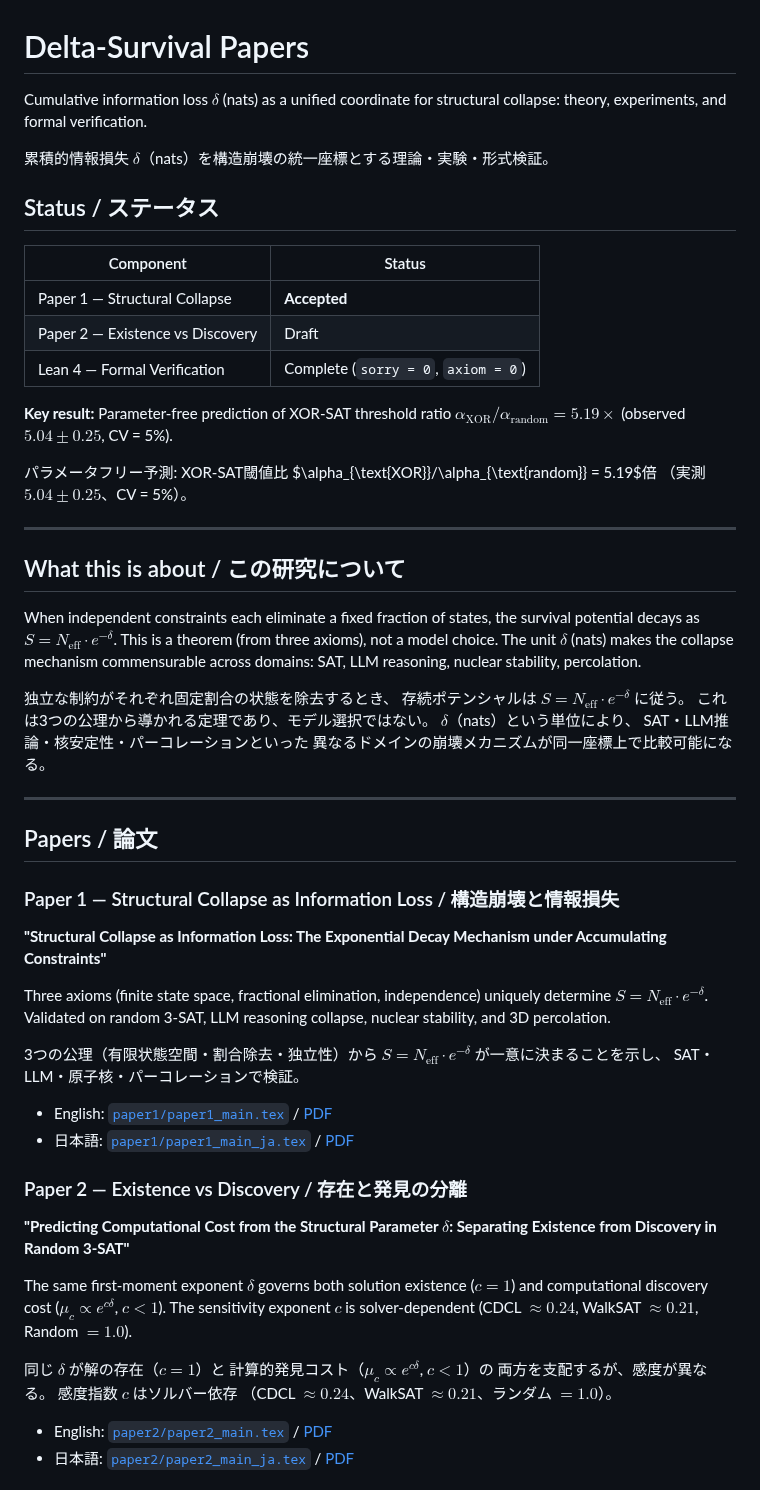
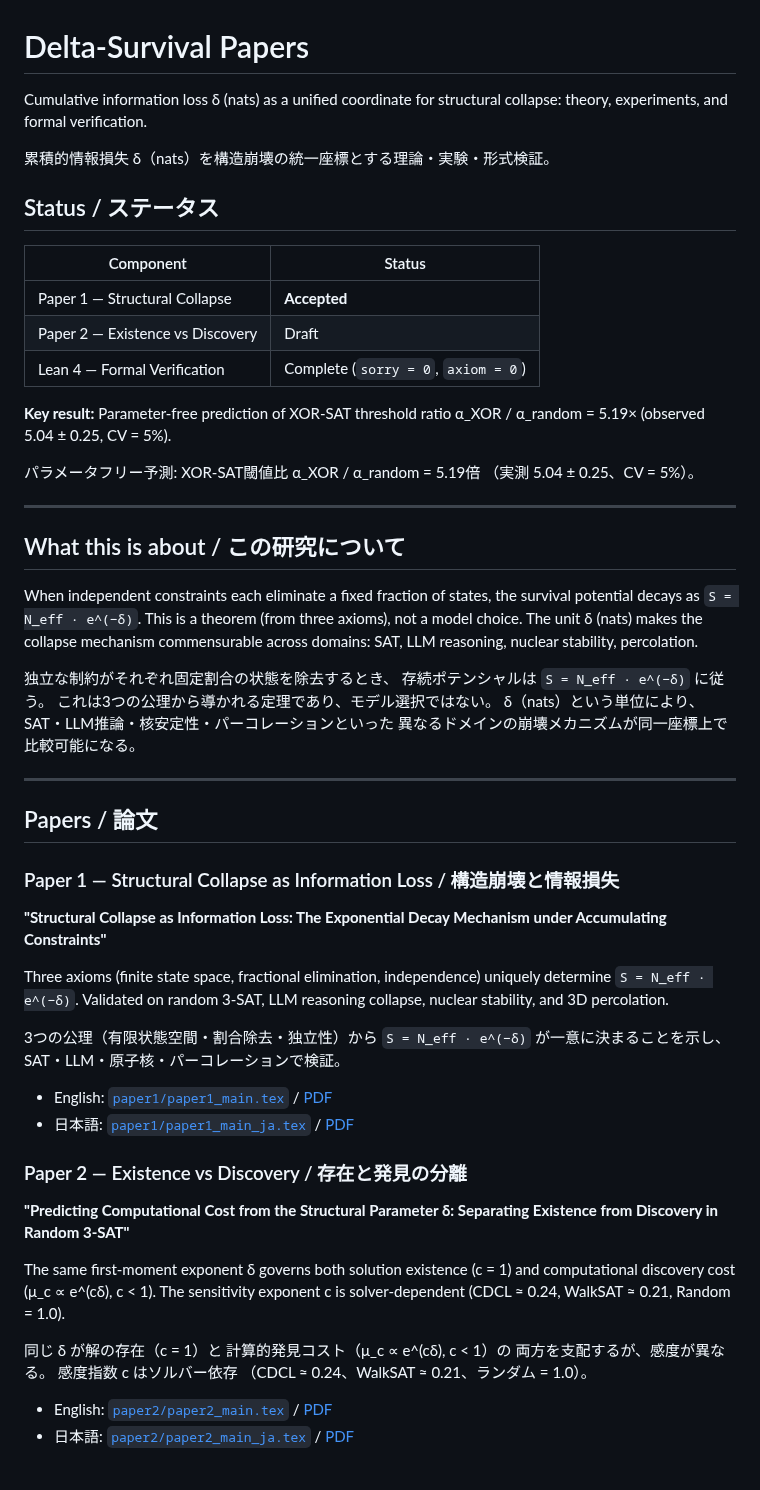
Before and after one commit to karesansui-u/delta-survival-papers, a Markdown page: README.md, the part around one of its changes. GitHub-like rendering.

Commit message:
Update README.md for clarity and formatting: replaced LaTeX symbols with plain text equivalents, improved bilingual consistency, and refined build instructions for Lean 4.

```diff
--- a/README.md
+++ b/README.md
@@ -1,9 +1,9 @@
 # Delta-Survival Papers
 
-Cumulative information loss $\delta$ (nats) as a unified coordinate
+Cumulative information loss δ (nats) as a unified coordinate
 for structural collapse: theory, experiments, and formal verification.
 
-累積的情報損失 $\delta$（nats）を構造崩壊の統一座標とする理論・実験・形式検証。
+累積的情報損失 δ（nats）を構造崩壊の統一座標とする理論・実験・形式検証。
 
 ## Status / ステータス
 
@@ -14,27 +14,27 @@ for structural collapse: theory, experiments, and formal verification.
 | Lean 4 — Formal Verification | Complete (`sorry = 0`, `axiom = 0`) |
 
 **Key result:** Parameter-free prediction of XOR-SAT threshold ratio
-$\alpha_{\text{XOR}}/\alpha_{\text{random}} = 5.19\times$
-(observed $5.04 \pm 0.25$, CV = 5%).
+α\_XOR / α\_random = 5.19×
+(observed 5.04 ± 0.25, CV = 5%).
 
 パラメータフリー予測: XOR-SAT閾値比
-$\alpha_{\text{XOR}}/\alpha_{\text{random}} = 5.19$倍
-（実測 $5.04 \pm 0.25$、CV = 5%）。
+α\_XOR / α\_random = 5.19倍
+（実測 5.04 ± 0.25、CV = 5%）。
 
 ---
 
 ## What this is about / この研究について
 
 When independent constraints each eliminate a fixed fraction of states,
-the survival potential decays as $S = N_{\text{eff}} \cdot e^{-\delta}$.
+the survival potential decays as `S = N_eff · e^(−δ)`.
 This is a theorem (from three axioms), not a model choice.
-The unit $\delta$ (nats) makes the collapse mechanism commensurable
+The unit δ (nats) makes the collapse mechanism commensurable
 across domains: SAT, LLM reasoning, nuclear stability, percolation.
 
 独立な制約がそれぞれ固定割合の状態を除去するとき、
-存続ポテンシャルは $S = N_{\text{eff}} \cdot e^{-\delta}$ に従う。
+存続ポテンシャルは `S = N_eff · e^(−δ)` に従う。
 これは3つの公理から導かれる定理であり、モデル選択ではない。
-$\delta$（nats）という単位により、
+δ（nats）という単位により、
 SAT・LLM推論・核安定性・パーコレーションといった
 異なるドメインの崩壊メカニズムが同一座標上で比較可能になる。
 
@@ -48,12 +48,12 @@ SAT・LLM推論・核安定性・パーコレーションといった
 The Exponential Decay Mechanism under Accumulating Constraints"**
 
 Three axioms (finite state space, fractional elimination, independence)
-uniquely determine $S = N_{\text{eff}} \cdot e^{-\delta}$.
+uniquely determine `S = N_eff · e^(−δ)`.
 Validated on random 3-SAT, LLM reasoning collapse, nuclear stability,
 and 3D percolation.
 
 3つの公理（有限状態空間・割合除去・独立性）から
-$S = N_{\text{eff}} \cdot e^{-\delta}$ が一意に決まることを示し、
+`S = N_eff · e^(−δ)` が一意に決まることを示し、
 SAT・LLM・原子核・パーコレーションで検証。
 
 - English: [`paper1/paper1_main.tex`](paper1/paper1_main.tex) / [PDF](paper1/paper1_main.pdf)
@@ -61,19 +61,19 @@ SAT・LLM・原子核・パーコレーションで検証。
 
 ### Paper 2 — Existence vs Discovery / 存在と発見の分離
 
-**"Predicting Computational Cost from the Structural Parameter $\delta$:
+**"Predicting Computational Cost from the Structural Parameter δ:
 Separating Existence from Discovery in Random 3-SAT"**
 
-The same first-moment exponent $\delta$ governs both solution existence ($c = 1$)
-and computational discovery cost ($\mu_c \propto e^{c\delta}$, $c < 1$).
-The sensitivity exponent $c$ is solver-dependent
-(CDCL $\approx 0.24$, WalkSAT $\approx 0.21$, Random $= 1.0$).
+The same first-moment exponent δ governs both solution existence (c = 1)
+and computational discovery cost (μ\_c ∝ e^(cδ), c < 1).
+The sensitivity exponent c is solver-dependent
+(CDCL ≈ 0.24, WalkSAT ≈ 0.21, Random = 1.0).
 
-同じ $\delta$ が解の存在（$c = 1$）と
-計算的発見コスト（$\mu_c \propto e^{c\delta}$, $c < 1$）の
+同じ δ が解の存在（c = 1）と
+計算的発見コスト（μ\_c ∝ e^(cδ), c < 1）の
 両方を支配するが、感度が異なる。
-感度指数 $c$ はソルバー依存
-（CDCL $\approx 0.24$、WalkSAT $\approx 0.21$、ランダム $= 1.0$）。
+感度指数 c はソルバー依存
+（CDCL ≈ 0.24、WalkSAT ≈ 0.21、ランダム = 1.0）。
 
 - English: [`paper2/paper2_main.tex`](paper2/paper2_main.tex) / [PDF](paper2/paper2_main.pdf)
 - 日本語: [`paper2/paper2_main_ja.tex`](paper2/paper2_main_ja.tex) / [PDF](paper2/paper2_main_ja.pdf)
```
Also changed, not shown: other parts of README.md (+8 -17 lines).
